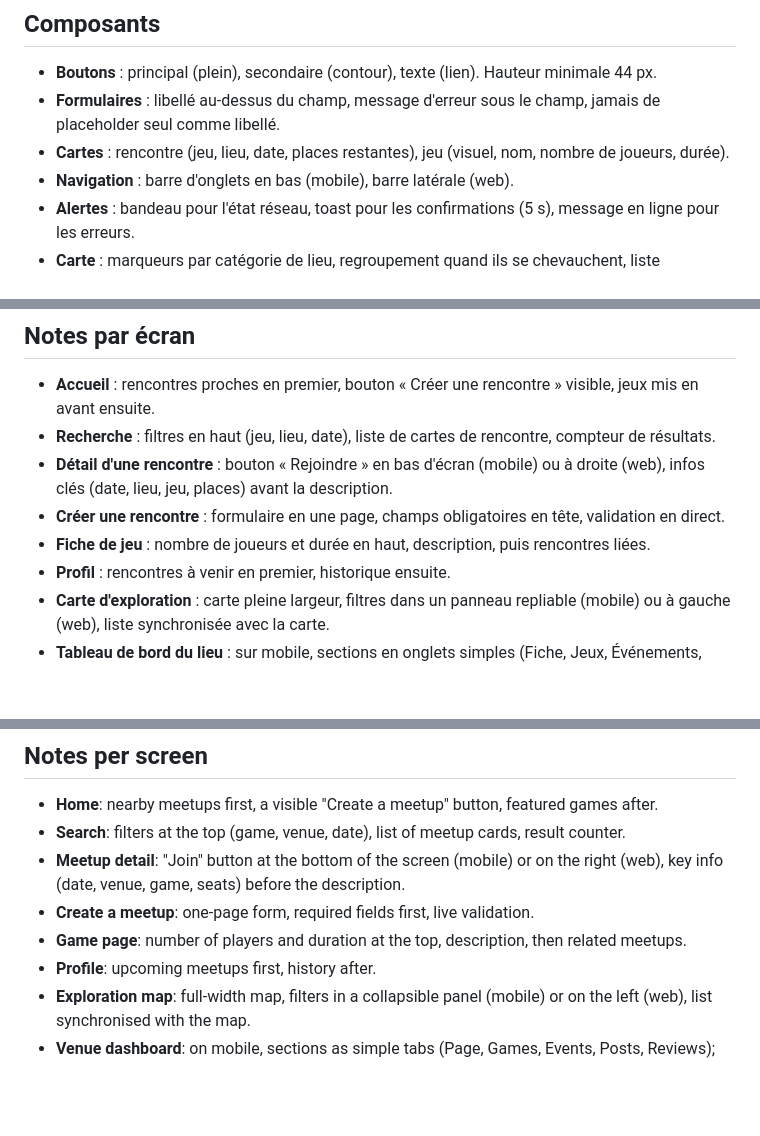
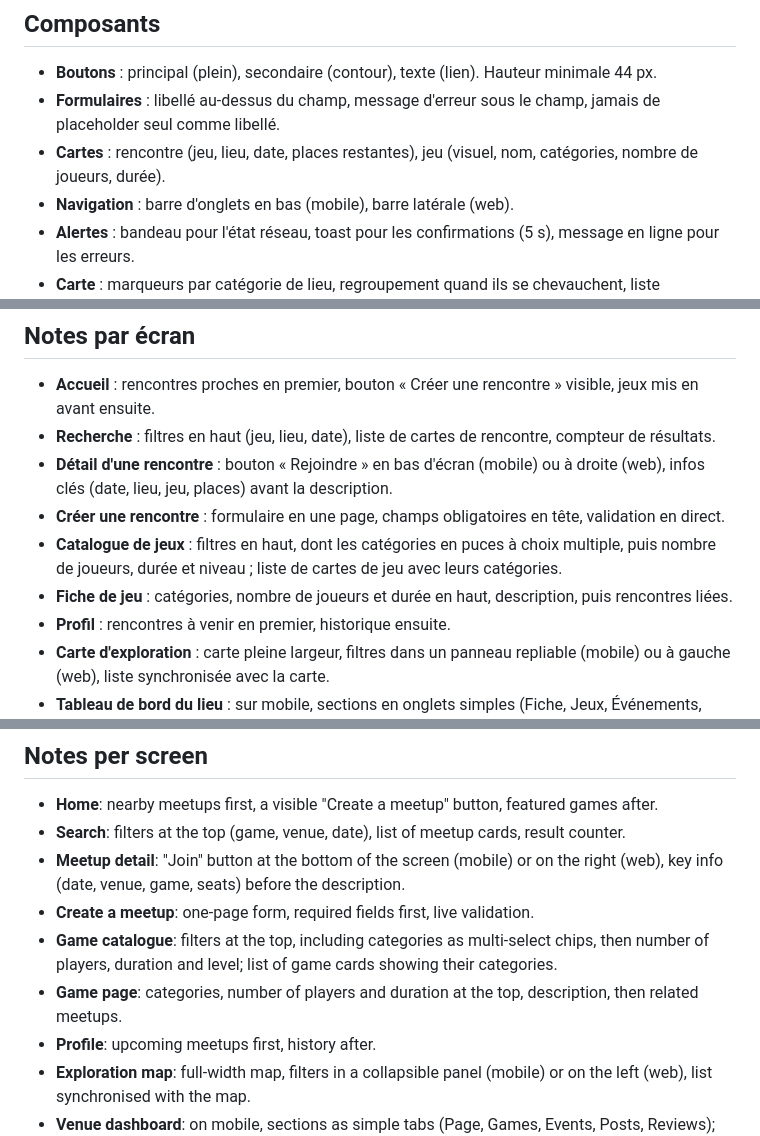
Before and after one commit to maximejolivet/ludmigo, a Markdown page: docs/07_UI_UX_DESIGN.md, 3 parts joined by grey strips. Rendered like a GitHub page; blank space fills up the shorter version.

Commit message:
docs(docs): 📝 add game categories to brief and ui design
Mention categories in the V1 scope of the brief, on game cards, on the catalogue filters and on the game page of the UI design.

```diff
--- a/docs/07_UI_UX_DESIGN.md
+++ b/docs/07_UI_UX_DESIGN.md
@@ -44,7 +44,7 @@ Contrastes mesurés sur le fond `#F4F4F4` : texte principal 9,7:1, texte seconda
 
 - **Boutons** : principal (plein), secondaire (contour), texte (lien). Hauteur minimale 44 px.
 - **Formulaires** : libellé au-dessus du champ, message d'erreur sous le champ, jamais de placeholder seul comme libellé.
-- **Cartes** : rencontre (jeu, lieu, date, places restantes), jeu (visuel, nom, nombre de joueurs, durée).
+- **Cartes** : rencontre (jeu, lieu, date, places restantes), jeu (visuel, nom, catégories, nombre de joueurs, durée).
 - **Navigation** : barre d'onglets en bas (mobile), barre latérale (web).
 - **Alertes** : bandeau pour l'état réseau, toast pour les confirmations (5 s), message en ligne pour les erreurs.
 - **Carte** : marqueurs par catégorie de lieu, regroupement quand ils se chevauchent, liste équivalente pour les lecteurs d'écran.
@@ -66,7 +66,8 @@ Contrastes mesurés sur le fond `#F4F4F4` : texte principal 9,7:1, texte seconda
 - **Recherche** : filtres en haut (jeu, lieu, date), liste de cartes de rencontre, compteur de résultats.
 - **Détail d'une rencontre** : bouton « Rejoindre » en bas d'écran (mobile) ou à droite (web), infos clés (date, lieu, jeu, places) avant la description.
 - **Créer une rencontre** : formulaire en une page, champs obligatoires en tête, validation en direct.
-- **Fiche de jeu** : nombre de joueurs et durée en haut, description, puis rencontres liées.
+- **Catalogue de jeux** : filtres en haut, dont les catégories en puces à choix multiple, puis nombre de joueurs, durée et niveau ; liste de cartes de jeu avec leurs catégories.
+- **Fiche de jeu** : catégories, nombre de joueurs et durée en haut, description, puis rencontres liées.
 - **Profil** : rencontres à venir en premier, historique ensuite.
 - **Carte d'exploration** : carte pleine largeur, filtres dans un panneau repliable (mobile) ou à gauche (web), liste synchronisée avec la carte.
 - **Tableau de bord du lieu** : sur mobile, sections en onglets simples (Fiche, Jeux, Événements, Publications, Avis) ; sur web, barre latérale. L'action principale « Publier » reste visible.
@@ -180,7 +181,8 @@ Contrasts measured on the `#F4F4F4` background: main text 9.7:1, secondary text
 - **Search**: filters at the top (game, venue, date), list of meetup cards, result counter.
 - **Meetup detail**: "Join" button at the bottom of the screen (mobile) or on the right (web), key info (date, venue, game, seats) before the description.
 - **Create a meetup**: one-page form, required fields first, live validation.
-- **Game page**: number of players and duration at the top, description, then related meetups.
+- **Game catalogue**: filters at the top, including categories as multi-select chips, then number of players, duration and level; list of game cards showing their categories.
+- **Game page**: categories, number of players and duration at the top, description, then related meetups.
 - **Profile**: upcoming meetups first, history after.
 - **Exploration map**: full-width map, filters in a collapsible panel (mobile) or on the left (web), list synchronised with the map.
 - **Venue dashboard**: on mobile, sections as simple tabs (Page, Games, Events, Posts, Reviews); on web, a sidebar. The main "Publish" action stays visible.
```
Also changed, not shown: other parts of docs/07_UI_UX_DESIGN.md (+1 -1 lines), docs/01_PROJECT_BRIEF.md (+2 -2 lines).
